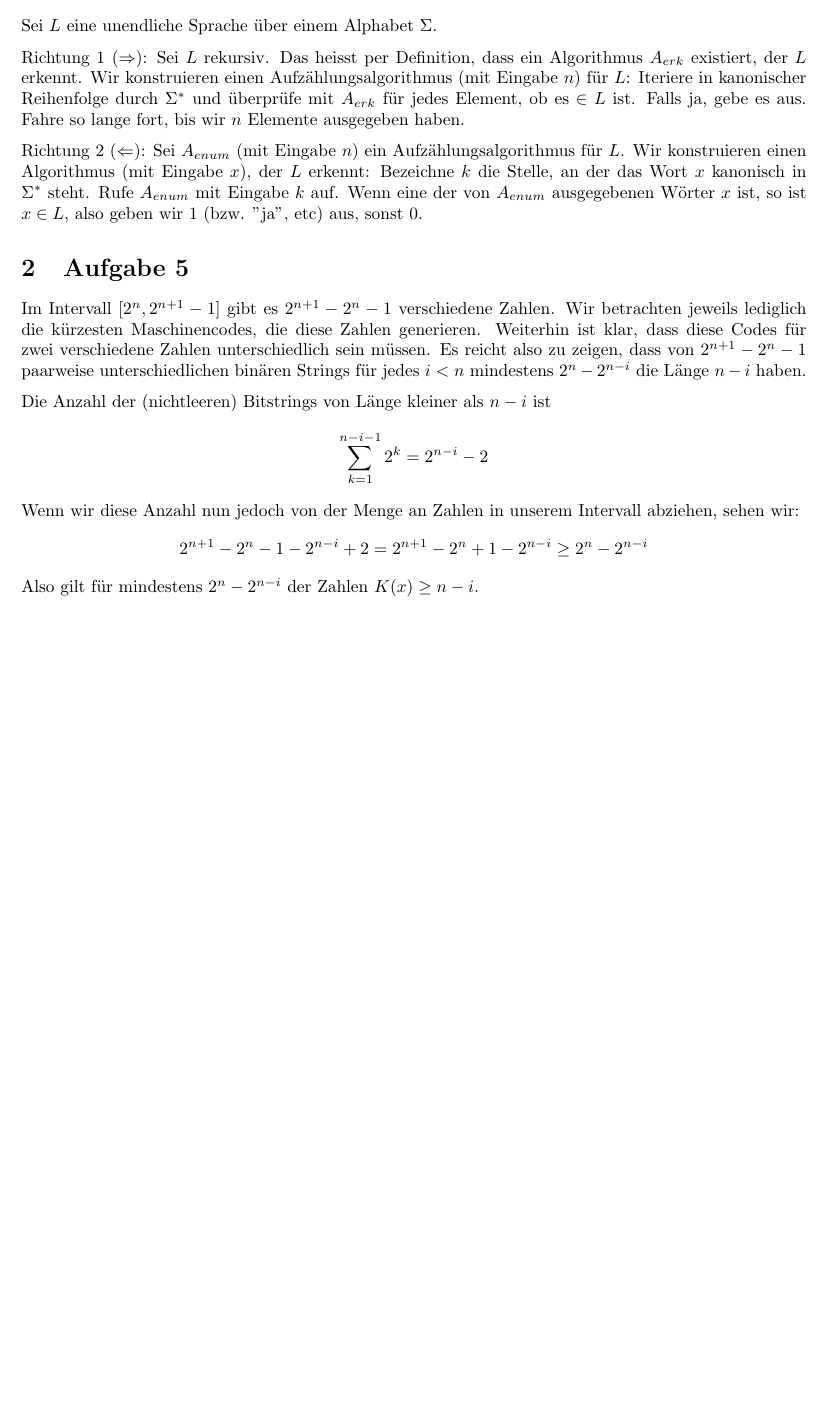
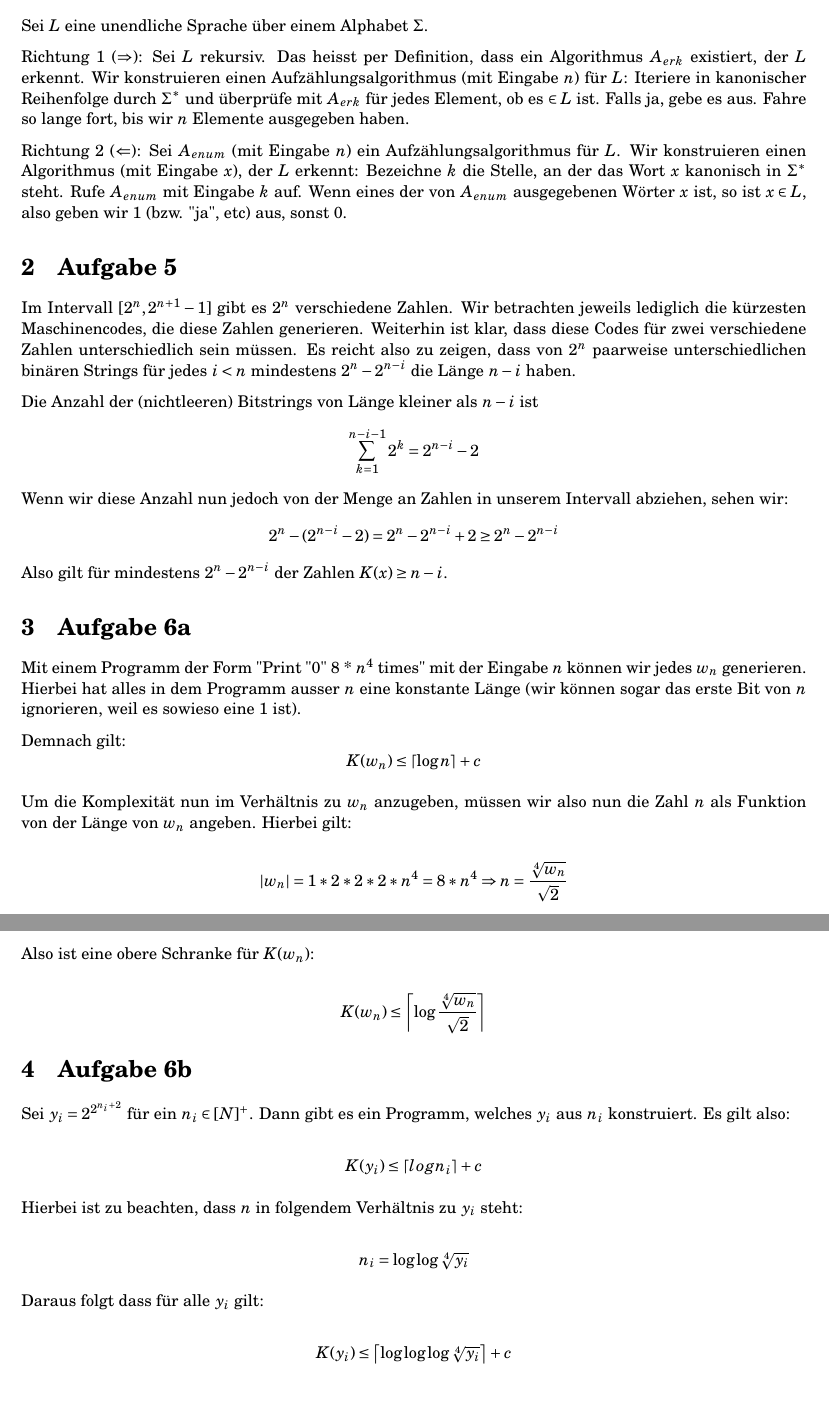
Before and after one commit to andregraubner/Theoretical-CS, a LaTeX problem sheet (exercise_2.tex): part of the page before the commit and two parts of pages 1 and 2 of 2 after it, the two joined at a grey line, cut so that both start at the same text, the shorter picture padded with empty space. Compiled offline with pdfLaTeX.

Commit message:
Finished exercise 2, might be subject to revision (especially the last task)

```diff
--- a/exercise_2.tex
+++ b/exercise_2.tex
@@ -3,6 +3,7 @@
 \usepackage{fullpage}
 \usepackage{parskip}
 \usepackage{tikz}
+\usepackage{fouriernc}
 \usepackage{amsmath}
 \usepackage{amsfonts}
 \usepackage{amssymb}
@@ -36,21 +37,53 @@
 	Sei $A_{enum}$ (mit Eingabe $n$) ein Aufzählungsalgorithmus für $L$.
 	Wir konstruieren einen Algorithmus (mit Eingabe $x$), der $L$ erkennt:
 	Bezeichne $k$ die Stelle, an der das Wort $x$ kanonisch in $\Sigma^*$ steht.
-	Rufe $A_{enum}$ mit Eingabe $k$ auf. Wenn eine der von $A_{enum}$ ausgegebenen
+	Rufe $A_{enum}$ mit Eingabe $k$ auf. Wenn eines der von $A_{enum}$ ausgegebenen
 	Wörter $x$ ist, so ist $x \in L$, also geben wir 1 (bzw. "ja", etc) aus, sonst 0.
 
 \section{Aufgabe 5}
 
-	Im Intervall $\mathopen[2^n, 2^{n+1}-1 \mathopen]$ gibt es $2^{n+1} - 2^n - 1$ verschiedene Zahlen.
+	Im Intervall $\mathopen[2^n, 2^{n+1}-1 \mathopen]$ gibt es $2^n$ verschiedene Zahlen.
 	Wir betrachten jeweils lediglich die kürzesten Maschinencodes, die diese Zahlen generieren.
 	Weiterhin ist klar, dass diese Codes für zwei verschiedene Zahlen unterschiedlich sein müssen.
-	Es reicht also zu zeigen, dass von $2^{n+1} - 2^n - 1$ paarweise unterschiedlichen binären Strings
+	Es reicht also zu zeigen, dass von $2^n$ paarweise unterschiedlichen binären Strings
 	für jedes $i < n$ mindestens $2^n - 2^{n-i}$ die Länge $n - i$ haben.
 
 	Die Anzahl der (nichtleeren) Bitstrings von Länge kleiner als $n - i$ ist
 	\[\sum_{k=1}^{n-i-1} 2^k = 2^{n-i} - 2\]
 	Wenn wir diese Anzahl nun jedoch von der Menge an Zahlen in unserem Intervall abziehen, sehen wir:
-	\[2^{n+1} - 2^{n} - 1 - 2^{n-i} + 2 = 2^{n+1} - 2^{n} + 1 - 2^{n-i} \geq 2^n - 2^{n-i}\]
+	\[2^n - (2^{n-i} - 2) = 2^n - 2^{n-i} + 2 \geq 2^n - 2^{n-i}\]
 	Also gilt für mindestens $2^n - 2^{n-i}$ der Zahlen $K(x) \geq n-i$.
 
+\section{Aufgabe 6a}
+
+	Mit einem Programm der Form "Print "0" 8 * $n^4$ times" mit der Eingabe $n$ können wir jedes $w_n$ generieren.
+	Hierbei hat alles in dem Programm ausser $n$ eine konstante Länge (wir können sogar das erste Bit von $n$ ignorieren, weil es sowieso eine 1 ist).
+
+	Demnach gilt:
+	\[K(w_n) \leq \left \lceil{\log{n}}\right \rceil + c \]
+
+	Um die Komplexität nun im Verhältnis zu $w_n$ anzugeben, müssen wir also nun die Zahl $n$ als Funktion von der Länge von $w_n$ angeben.
+	Hierbei gilt:
+
+	\[\lvert w_n \rvert = 1 * 2 * 2 * 2 * n^4 = 8 * n^4 \Rightarrow n = \frac{\sqrt[4]{w_n}}{\sqrt{2}}\]
+
+	Also ist eine obere Schranke für $K(w_n)$:
+
+	\[K(w_n) \leq \left \lceil{\log{\frac{\sqrt[4]{w_n}}{\sqrt{2}}}}\right \rceil\]
+
+\section{Aufgabe 6b}
+
+	Sei $y_i = 2^{2^{n_{i}+2}}$ für ein $n_i \in \mathbb[N]^+$. Dann gibt es ein Programm, welches $y_i$ aus $n_i$ konstruiert. Es gilt also:
+
+	\[K(y_i) \leq \left \lceil{log{n_i}}\right \rceil + c \]
+
+	Hierbei ist zu beachten, dass $n$ in folgendem Verhältnis zu $y_i$ steht:
+
+	\[n_{i} = \log\log\sqrt[4]{y_i} \]
+
+	Daraus folgt dass für alle $y_i$ gilt:
+
+	\[K(y_i) \leq \left \lceil{\log\log\log\sqrt[4]{y_i}}\right \rceil + c \]
+
+
 \end{document}
```
Also changed, not shown: exercise_2.pdf.
